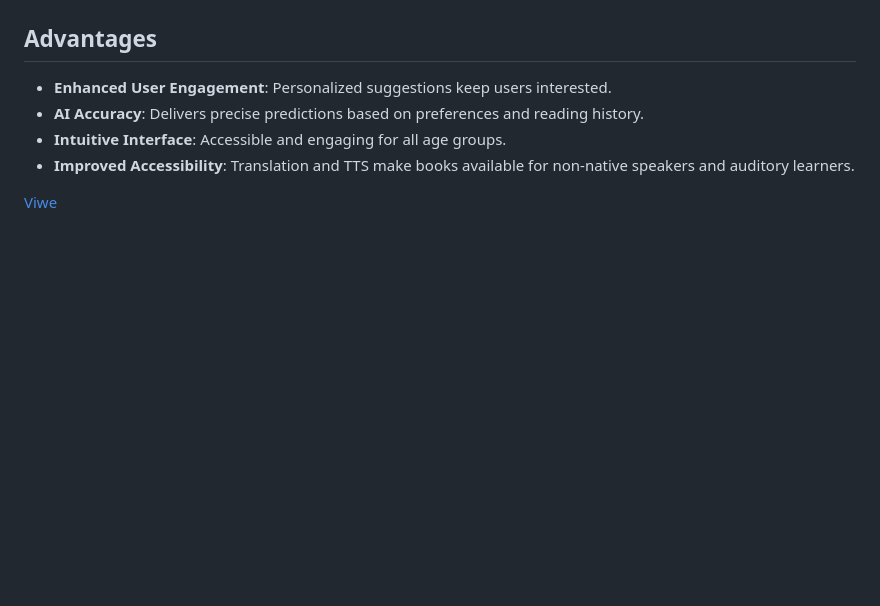
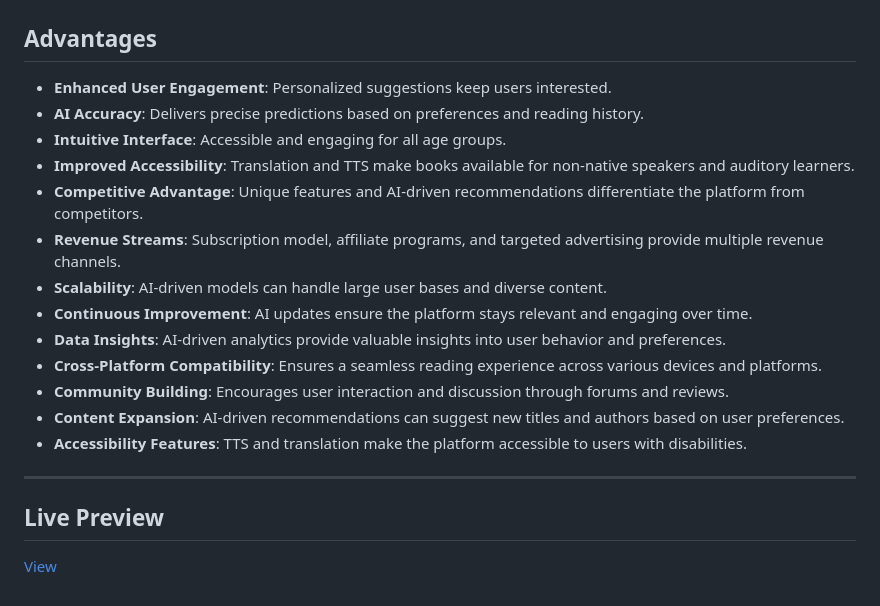
Before and after one commit to Hassona18/E-Commerce_By_Ai, a Markdown page: README.md, the part around the change. GitHub-like rendering; blank space fills up the shorter version.

```diff
--- a/README.md
+++ b/README.md
@@ -119,7 +119,17 @@ To create a seamless and engaging experience for readers by offering AI-driven b
 - **AI Accuracy**: Delivers precise predictions based on preferences and reading history.
 - **Intuitive Interface**: Accessible and engaging for all age groups.
 - **Improved Accessibility**: Translation and TTS make books available for non-native speakers and auditory learners.
+- **Competitive Advantage**: Unique features and AI-driven recommendations differentiate the platform from competitors.
+- **Revenue Streams**: Subscription model, affiliate programs, and targeted advertising provide multiple revenue channels.
+- **Scalability**: AI-driven models can handle large user bases and diverse content.
+- **Continuous Improvement**: AI updates ensure the platform stays relevant and engaging over time.
+- **Data Insights**: AI-driven analytics provide valuable insights into user behavior and preferences.
+- **Cross-Platform Compatibility**: Ensures a seamless reading experience across various devices and platforms.
+- **Community Building**: Encourages user interaction and discussion through forums and reviews.
+- **Content Expansion**: AI-driven recommendations can suggest new titles and authors based on user preferences.
+- **Accessibility Features**: TTS and translation make the platform accessible to users with disabilities.
 
+---
 
-
-[Viwe](https://hassona18.github.io/E-Commerce_By_Ai/)
+## Live Preview
+[View](https://hassona18.github.io/E-Commerce_By_Ai/)
```
